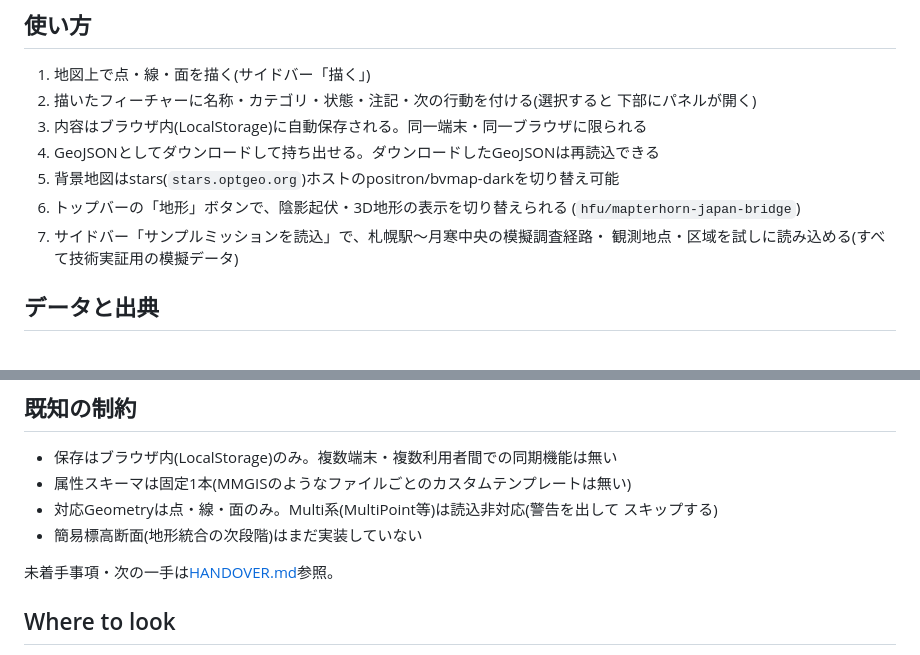
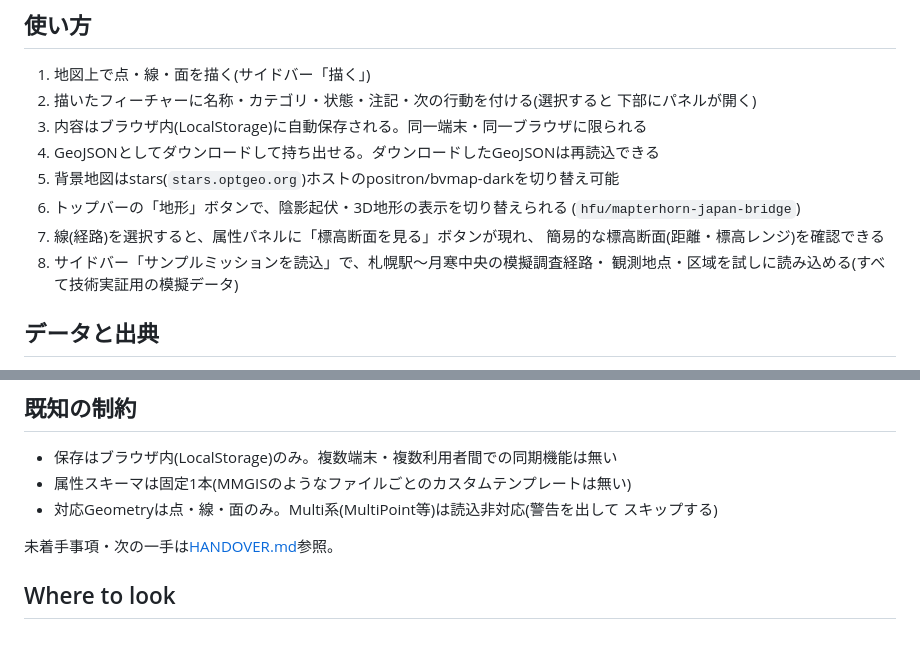
Before and after one commit to dwg7/nuye, a Markdown page: README.md, 2 parts joined by grey strips. GitHub-like rendering.

```diff
--- a/README.md
+++ b/README.md
@@ -40,7 +40,9 @@ NASA AMMOSのMMGISを、ミッション指向の共同マッピングの参照
 5. 背景地図はstars(`stars.optgeo.org`)ホストのpositron/bvmap-darkを切り替え可能
 6. トップバーの「地形」ボタンで、陰影起伏・3D地形の表示を切り替えられる
    (`hfu/mapterhorn-japan-bridge`)
-7. サイドバー「サンプルミッションを読込」で、札幌駅〜月寒中央の模擬調査経路・
+7. 線(経路)を選択すると、属性パネルに「標高断面を見る」ボタンが現れ、
+   簡易的な標高断面(距離・標高レンジ)を確認できる
+8. サイドバー「サンプルミッションを読込」で、札幌駅〜月寒中央の模擬調査経路・
    観測地点・区域を試しに読み込める(すべて技術実証用の模擬データ)
 
 ## データと出典
@@ -77,7 +79,6 @@ devモードのHMRクライアント注入と相性が悪く、地図が一切
 - 属性スキーマは固定1本(MMGISのようなファイルごとのカスタムテンプレートは無い)
 - 対応Geometryは点・線・面のみ。Multi系(MultiPoint等)は読込非対応(警告を出して
   スキップする)
-- 簡易標高断面(地形統合の次段階)はまだ実装していない
 
 未着手事項・次の一手は[HANDOVER.md](HANDOVER.md)参照。
 
```
Also changed, not shown: DECISIONS.md (+36 -0 lines), HANDOVER.md (+7 -3 lines).
